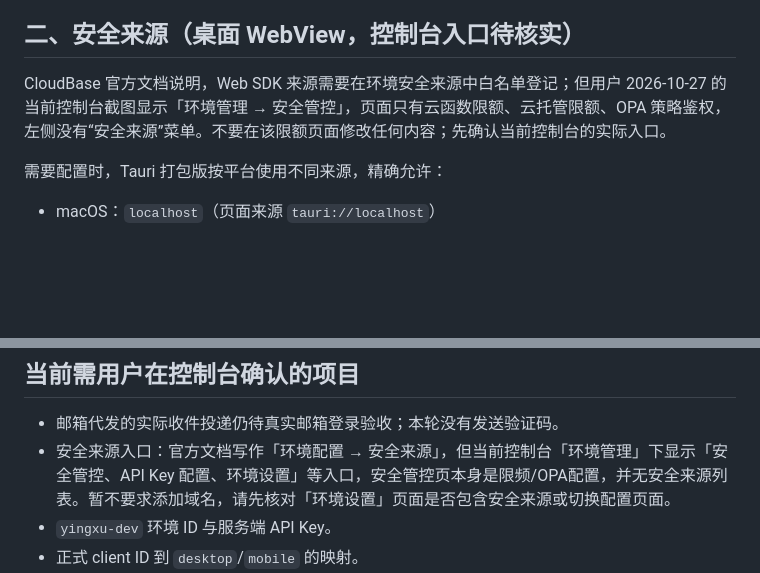
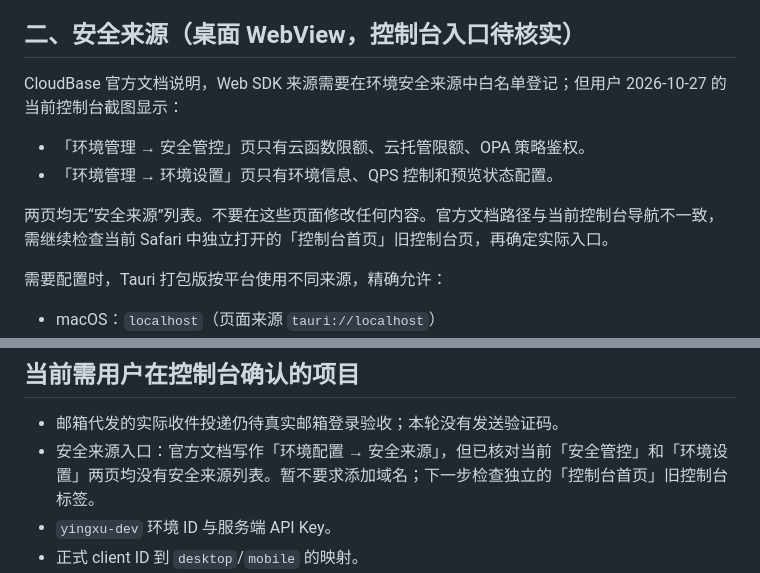
Before and after one commit to new-yingxu/yingxu, a Markdown page: infra/cloud/console-configuration-checklist.md, 2 parts joined by grey strips. Drawn GitHub-style; blank space fills up the shorter version.

Commit message:
Record CloudBase environment settings page review

```diff
--- a/infra/cloud/console-configuration-checklist.md
+++ b/infra/cloud/console-configuration-checklist.md
@@ -11,7 +11,12 @@
 
 ## 二、安全来源（桌面 WebView，控制台入口待核实）
 
-CloudBase 官方文档说明，Web SDK 来源需要在环境安全来源中白名单登记；但用户 2026-10-27 的当前控制台截图显示「环境管理 → 安全管控」，页面只有云函数限额、云托管限额、OPA 策略鉴权，左侧没有“安全来源”菜单。不要在该限额页面修改任何内容；先确认当前控制台的实际入口。
+CloudBase 官方文档说明，Web SDK 来源需要在环境安全来源中白名单登记；但用户 2026-10-27 的当前控制台截图显示：
+
+- 「环境管理 → 安全管控」页只有云函数限额、云托管限额、OPA 策略鉴权。
+- 「环境管理 → 环境设置」页只有环境信息、QPS 控制和预览状态配置。
+
+两页均无“安全来源”列表。不要在这些页面修改任何内容。官方文档路径与当前控制台导航不一致，需继续检查当前 Safari 中独立打开的「控制台首页」旧控制台页，再确定实际入口。
 
 需要配置时，Tauri 打包版按平台使用不同来源，精确允许：
 
@@ -56,7 +61,7 @@ CloudBase 官方文档说明，Web SDK 来源需要在环境安全来源中白
 ## 当前需用户在控制台确认的项目
 
 - 邮箱代发的实际收件投递仍待真实邮箱登录验收；本轮没有发送验证码。
-- 安全来源入口：官方文档写作「环境配置 → 安全来源」，但当前控制台「环境管理」下显示「安全管控、API Key 配置、环境设置」等入口，安全管控页本身是限频/OPA配置，并无安全来源列表。暂不要求添加域名，请先核对「环境设置」页面是否包含安全来源或切换配置页面。
+- 安全来源入口：官方文档写作「环境配置 → 安全来源」，但已核对当前「安全管控」和「环境设置」两页均没有安全来源列表。暂不要求添加域名；下一步检查独立的「控制台首页」旧控制台标签。
 - `yingxu-dev` 环境 ID 与服务端 API Key。
 - 正式 client ID 到 `desktop`/`mobile` 的映射。
 - HTTPS issuer、audience、会话签名私钥和 key ID。
```
